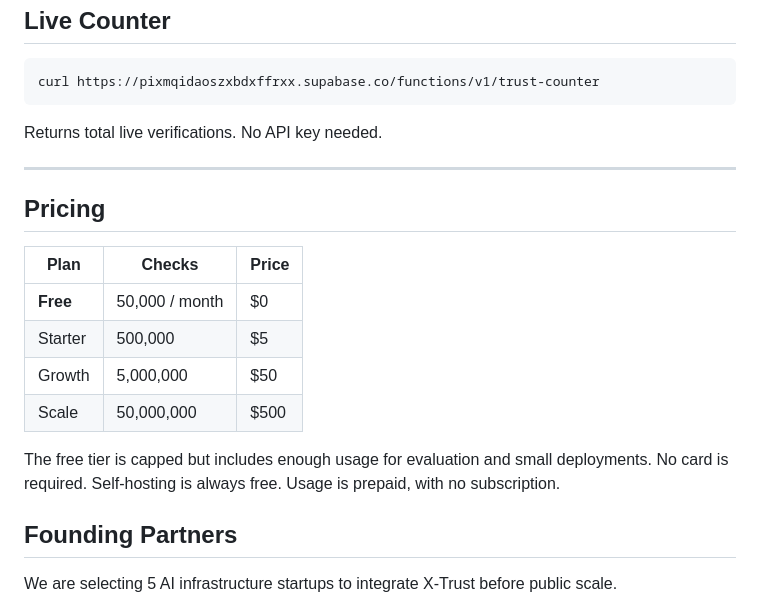
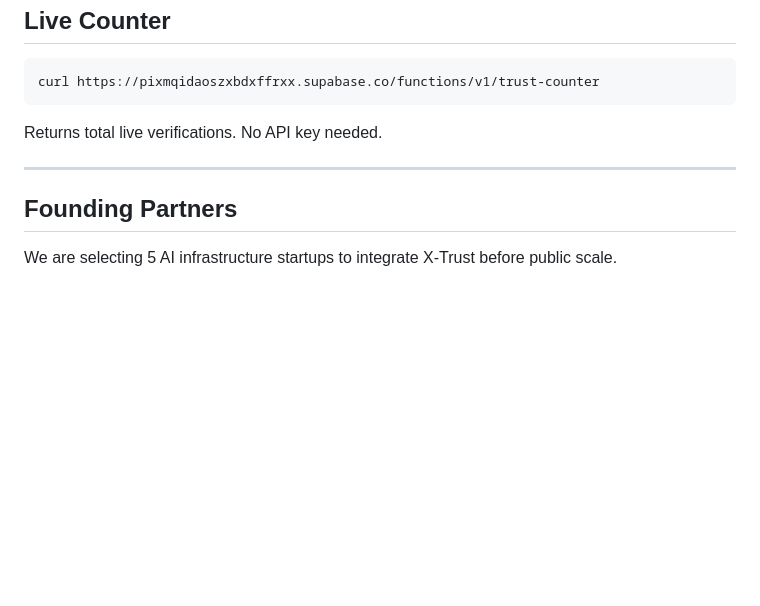
Before and after one commit to htl-syterme/htl-core, a Markdown page: README.md, the part around the change. GitHub-like rendering; blank space fills up the shorter version.

Commit message:
docs: remove pricing section from README

```diff
--- a/README.md
+++ b/README.md
@@ -138,18 +138,6 @@ Returns total live verifications. No API key needed.
 
 ---
 
-## Pricing
-
-| Plan | Checks | Price |
-|---|---|---|
-| **Free** | 50,000 / month | $0 |
-| Starter | 500,000 | $5 |
-| Growth | 5,000,000 | $50 |
-| Scale | 50,000,000 | $500 |
-
-The free tier is capped but includes enough usage for evaluation and small deployments. No card is required. Self-hosting is always free. Usage is prepaid, with no subscription.
-
-
 ## Founding Partners
 
 We are selecting 5 AI infrastructure startups to integrate X-Trust before public scale.
```
